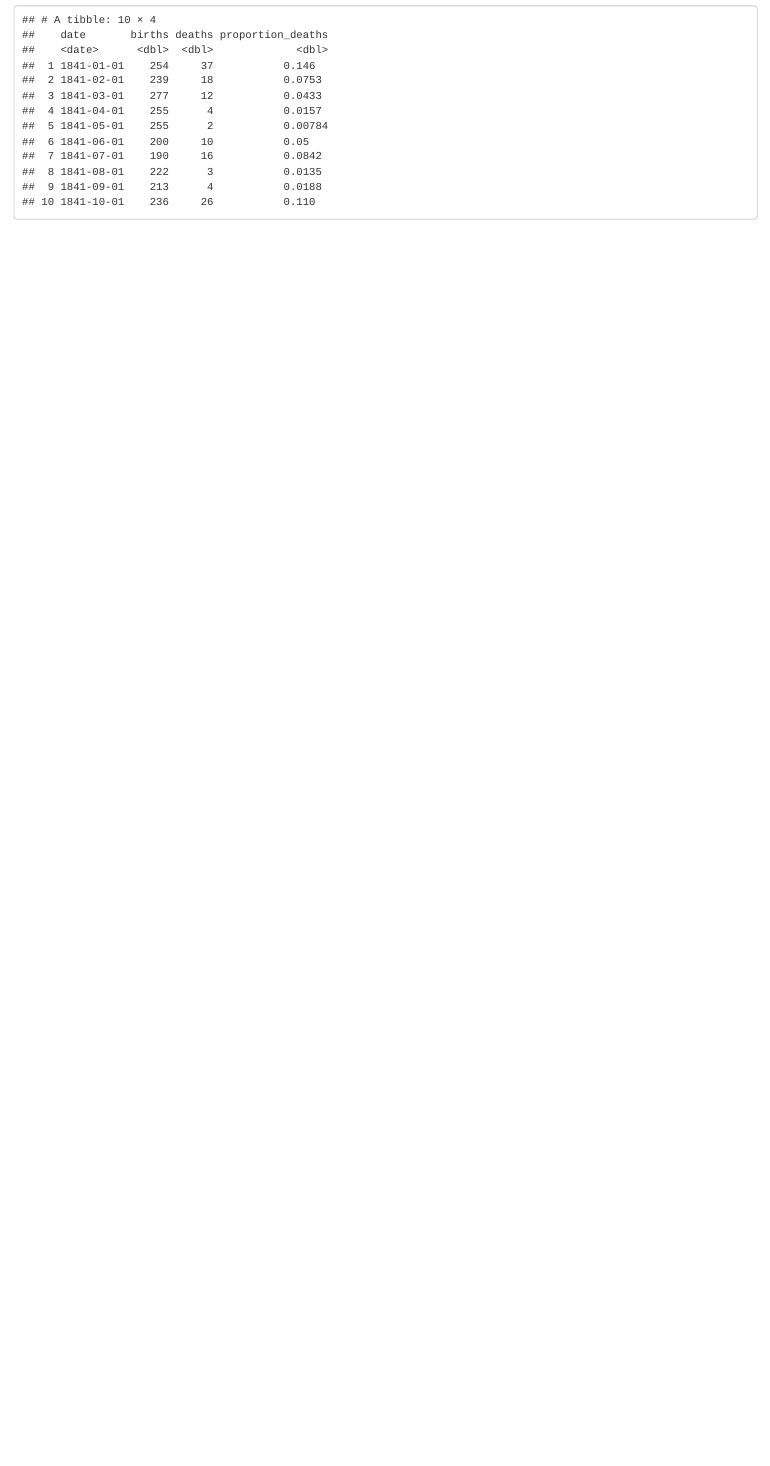
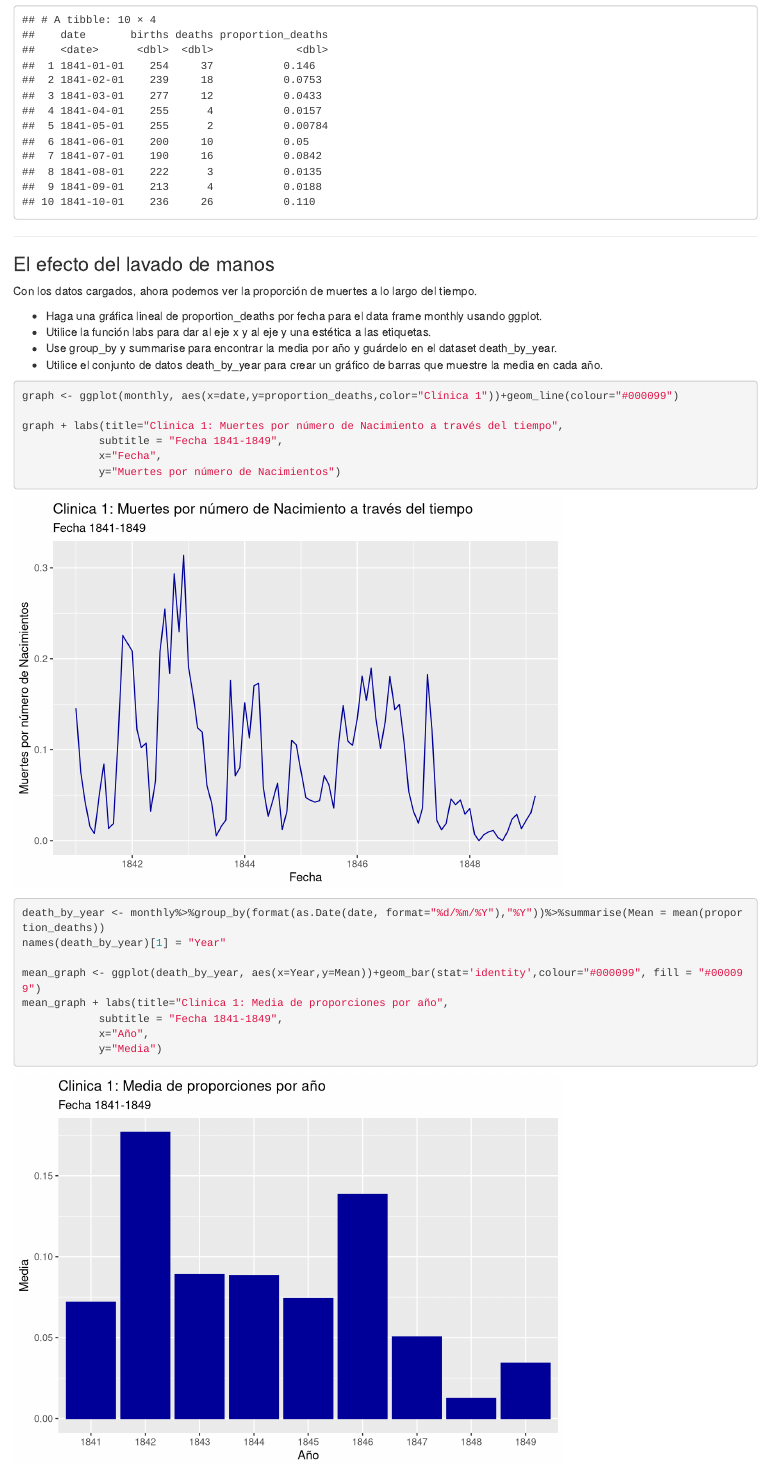
Before and after one commit to RuthLechuga/Proyecto_r, an R Markdown document (Proyecto.Rmd): the page in a window 1100 px wide, from 2510 px down. Rendered offline with R 4.5, knitr and Pandoc, with nearby package versions.

Commit message:
Gráfica de proporción de muertes por nacimiento, media por año de proporciones y gráfica de media de proporción de muertes por año

````diff
--- a/Proyecto.Rmd
+++ b/Proyecto.Rmd
@@ -47,8 +49,38 @@ Se empezó a sospechar que algo en los cadáveres, propagado de las manos de los
   - Cargue los datos mensuales de la Clínica 1 para ver si el lavado de manos tuvo algún efecto, para esto lea el archivo deaths_clinic_1.csv y asígnelo a la variable monthly.
   - Agregue la columna proportion_deaths a monthly, esta nueva columna se calculará como la proporción de muertes por número de nacimientos
   - Imprima las primeras filas de monthly usando la función head().
+
 ```{r}
 monthly <- read_csv("./data/deaths_clinic_1.csv",show_col_types = FALSE)
 monthly <- mutate(monthly, proportion_deaths = deaths/births)
 print(head(monthly,n=10))
 ```
+***
+
+### El efecto del lavado de manos\
+
+Con los datos cargados, ahora podemos ver la proporción de muertes a lo largo del tiempo.
+
+  - Haga una gráfica lineal de proportion_deaths por fecha para el data frame monthly usando ggplot.
+  - Utilice la función labs para dar al eje x y al eje y una estética a las etiquetas.
+  - Use group_by y summarise para encontrar la media por año y guárdelo en el dataset death_by_year.
+  - Utilice el conjunto de datos death_by_year para crear un gráfico de barras que muestre la media en cada año.
+
+```{r}
+graph <- ggplot(monthly, aes(x=date,y=proportion_deaths,color="Clínica 1"))+geom_line(colour="#000099")
+
+graph + labs(title="Clinica 1: Muertes por número de Nacimiento a través del tiempo",
+            subtitle = "Fecha 1841-1849",
+            x="Fecha",
+            y="Muertes por número de Nacimientos")
+
+death_by_year <- monthly%>%group_by(format(as.Date(date, format="%d/%m/%Y"),"%Y"))%>%summarise(Mean = mean(proportion_deaths))
+names(death_by_year)[1] = "Year"
+
+mean_graph <- ggplot(death_by_year, aes(x=Year,y=Mean))+geom_bar(stat='identity',colour="#000099", fill = "#000099")
+mean_graph + labs(title="Clinica 1: Media de proporciones por año",
+            subtitle = "Fecha 1841-1849",
+            x="Año",
+            y="Media")
+```
+***
````
Also changed, not shown: Proyecto.nb.html, Proyecto.Rmd (2 more changed lines).
